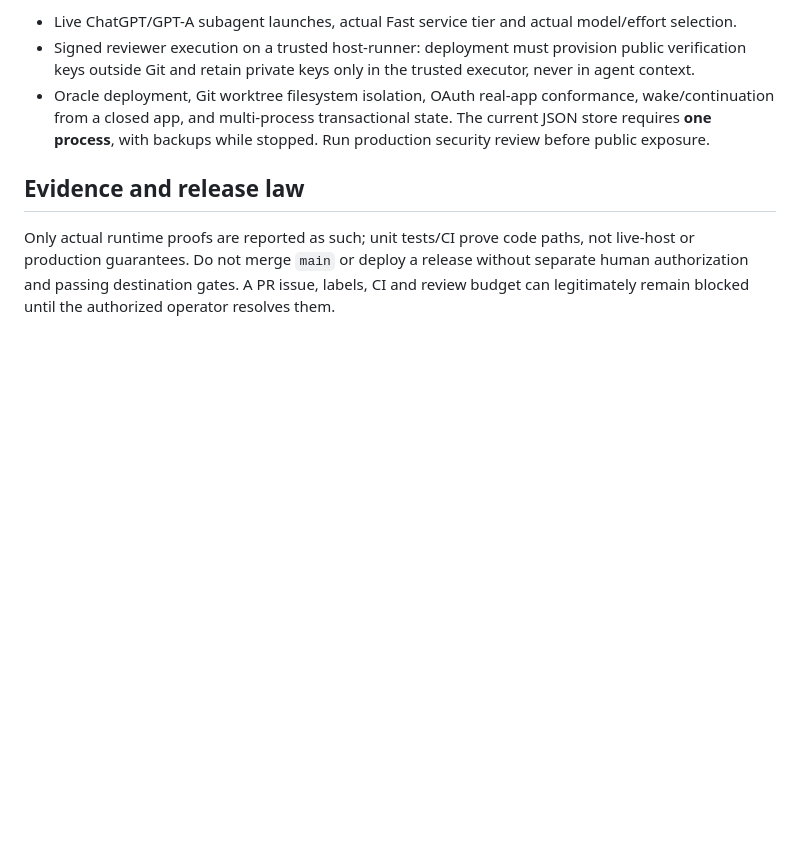
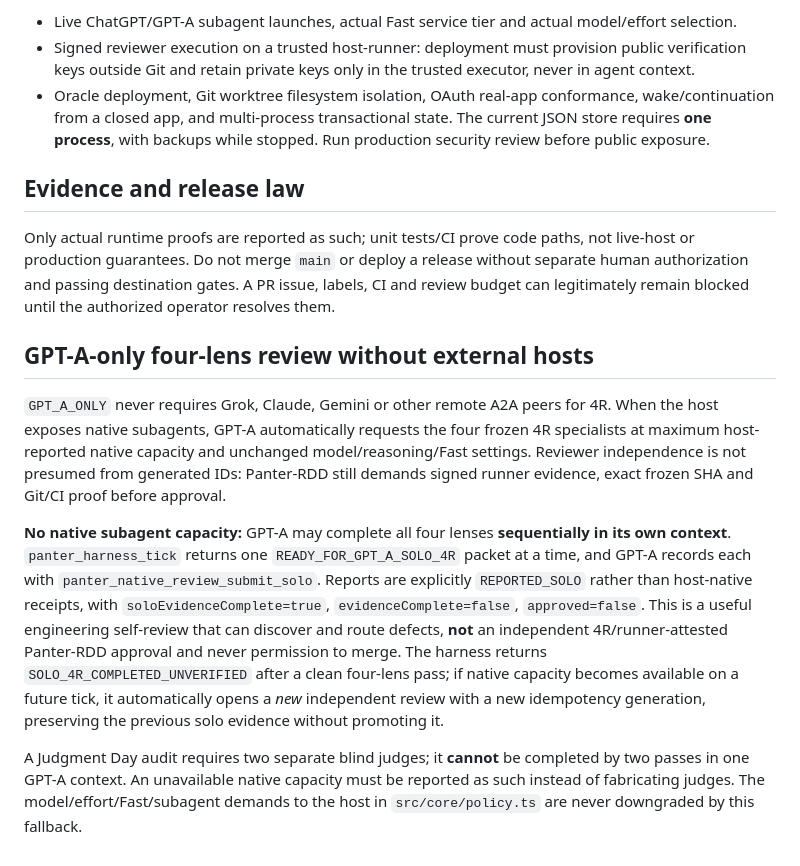
Before and after one commit to riquelmechile/Panter-ai, a Markdown page: docs/CANONICAL_HARNESS_POLICY.md, the part around the change. GitHub-like rendering; blank space fills up the shorter version.

Commit message:
docs(review): document honest solo GPT-A 4R and native upgrade

```diff
--- a/docs/CANONICAL_HARNESS_POLICY.md
+++ b/docs/CANONICAL_HARNESS_POLICY.md
@@ -27,3 +27,11 @@ This document is the single **Panter-owned** normative coordination policy. Bund
 ## Evidence and release law
 
 Only actual runtime proofs are reported as such; unit tests/CI prove code paths, not live-host or production guarantees. Do not merge `main` or deploy a release without separate human authorization and passing destination gates. A PR issue, labels, CI and review budget can legitimately remain blocked until the authorized operator resolves them.
+
+## GPT-A-only four-lens review without external hosts
+
+`GPT_A_ONLY` never requires Grok, Claude, Gemini or other remote A2A peers for 4R. When the host exposes native subagents, GPT-A automatically requests the four frozen 4R specialists at maximum host-reported native capacity and unchanged model/reasoning/Fast settings. Reviewer independence is not presumed from generated IDs: Panter-RDD still demands signed runner evidence, exact frozen SHA and Git/CI proof before approval.
+
+**No native subagent capacity:** GPT-A may complete all four lenses **sequentially in its own context**. `panter_harness_tick` returns one `READY_FOR_GPT_A_SOLO_4R` packet at a time, and GPT-A records each with `panter_native_review_submit_solo`. Reports are explicitly `REPORTED_SOLO` rather than host-native receipts, with `soloEvidenceComplete=true`, `evidenceComplete=false`, `approved=false`. This is a useful engineering self-review that can discover and route defects, **not** an independent 4R/runner-attested Panter-RDD approval and never permission to merge. The harness returns `SOLO_4R_COMPLETED_UNVERIFIED` after a clean four-lens pass; if native capacity becomes available on a future tick, it automatically opens a *new* independent review with a new idempotency generation, preserving the previous solo evidence without promoting it.
+
+A Judgment Day audit requires two separate blind judges; it **cannot** be completed by two passes in one GPT-A context. An unavailable native capacity must be reported as such instead of fabricating judges. The model/effort/Fast/subagent demands to the host in `src/core/policy.ts` are never downgraded by this fallback.
```
